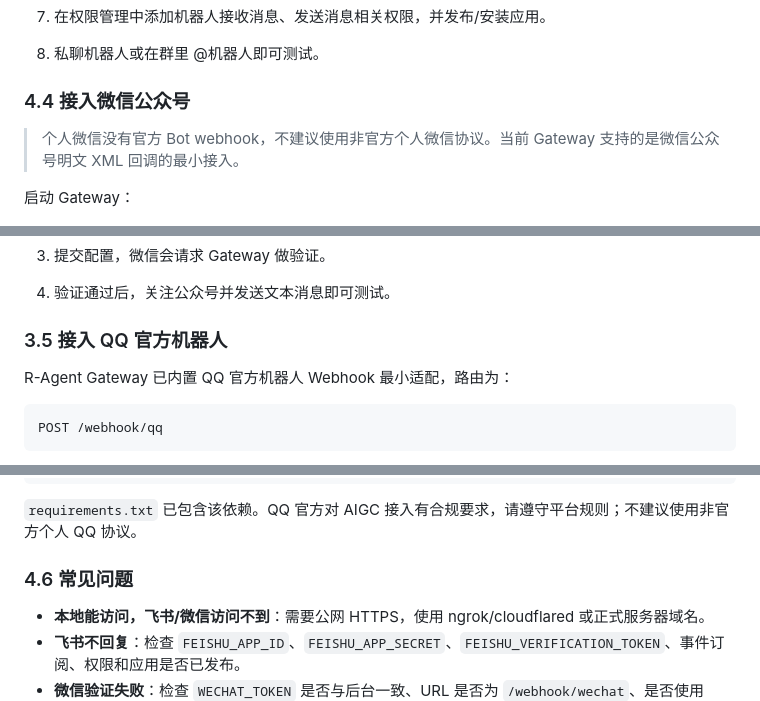
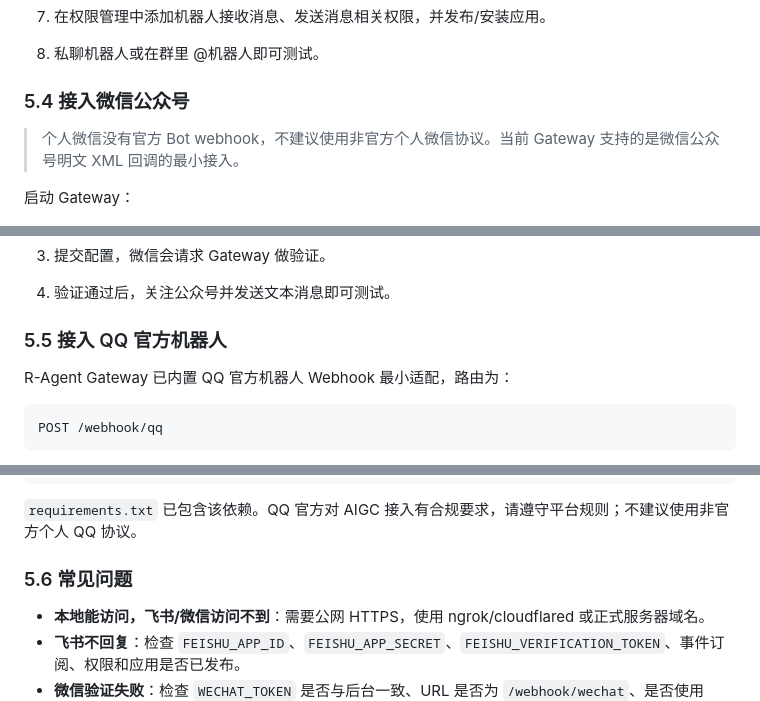
Before and after one commit to littlefishshow/R-Agent, a Markdown page: README.md, 3 parts joined by grey strips. GitHub-like rendering.

```diff
--- a/README.md
+++ b/README.md
@@ -323,7 +339,7 @@ python3 -m gateway.server --host 0.0.0.0 --port 8080
 7. 在权限管理中添加机器人接收消息、发送消息相关权限，并发布/安装应用。
 8. 私聊机器人或在群里 @机器人即可测试。
 
-### 4.4 接入微信公众号
+### 5.4 接入微信公众号
 
 > 个人微信没有官方 Bot webhook，不建议使用非官方个人微信协议。当前 Gateway 支持的是微信公众号明文 XML 回调的最小接入。
 
@@ -352,7 +368,7 @@ python3 -m gateway.server --host 0.0.0.0 --port 8080
 4. 验证通过后，关注公众号并发送文本消息即可测试。
 
 
-### 3.5 接入 QQ 官方机器人
+### 5.5 接入 QQ 官方机器人
 
 R-Agent Gateway 已内置 QQ 官方机器人 Webhook 最小适配，路由为：
 
@@ -400,7 +416,7 @@ pip install PyNaCl>=1.5.0
 
 `requirements.txt` 已包含该依赖。QQ 官方对 AIGC 接入有合规要求，请遵守平台规则；不建议使用非官方个人 QQ 协议。
 
-### 4.6 常见问题
+### 5.6 常见问题
 
 - **本地能访问，飞书/微信访问不到**：需要公网 HTTPS，使用 ngrok/cloudflared 或正式服务器域名。
 - **飞书不回复**：检查 `FEISHU_APP_ID`、`FEISHU_APP_SECRET`、`FEISHU_VERIFICATION_TOKEN`、事件订阅、权限和应用是否已发布。
```
Also changed, not shown: other parts of README.md (+30 -7 lines).
